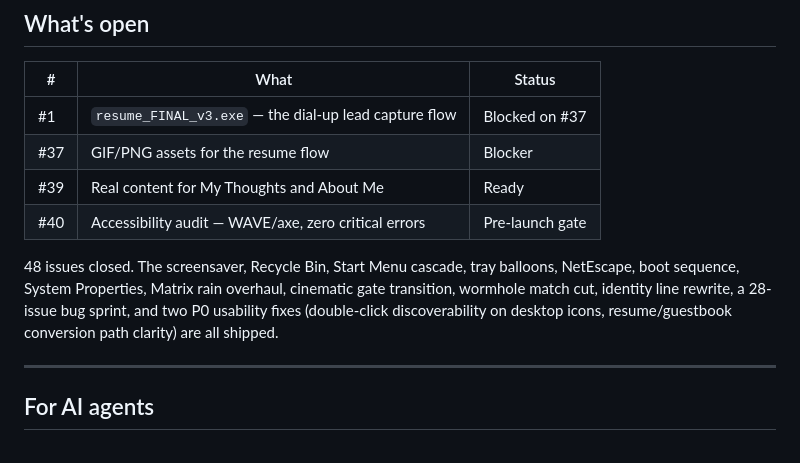
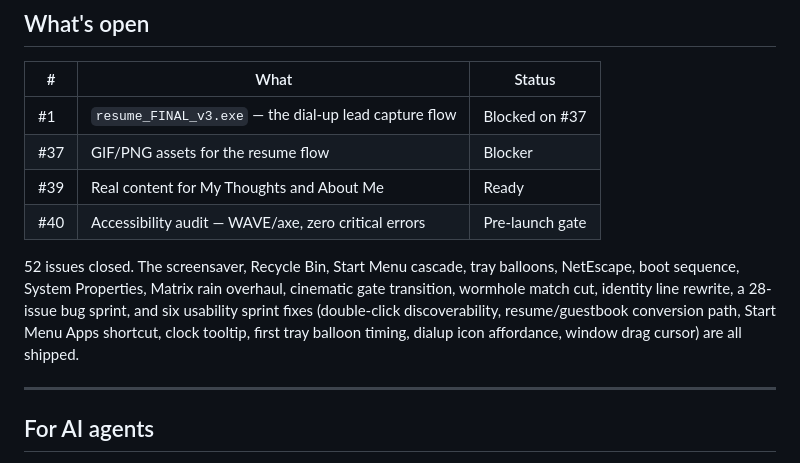
Before and after one commit to iamatsushi/atsushis-pc, a Markdown page: README.md, the part around the change. Rendered like a GitHub page.

Commit message:
docs: update README issue count and usability sprint summary

```diff
--- a/README.md
+++ b/README.md
@@ -86,7 +86,7 @@ git pull origin main
 | #39 | Real content for My Thoughts and About Me | Ready |
 | #40 | Accessibility audit — WAVE/axe, zero critical errors | Pre-launch gate |
 
-48 issues closed. The screensaver, Recycle Bin, Start Menu cascade, tray balloons, NetEscape, boot sequence, System Properties, Matrix rain overhaul, cinematic gate transition, wormhole match cut, identity line rewrite, a 28-issue bug sprint, and two P0 usability fixes (double-click discoverability on desktop icons, resume/guestbook conversion path clarity) are all shipped.
+52 issues closed. The screensaver, Recycle Bin, Start Menu cascade, tray balloons, NetEscape, boot sequence, System Properties, Matrix rain overhaul, cinematic gate transition, wormhole match cut, identity line rewrite, a 28-issue bug sprint, and six usability sprint fixes (double-click discoverability, resume/guestbook conversion path, Start Menu Apps shortcut, clock tooltip, first tray balloon timing, dialup icon affordance, window drag cursor) are all shipped.
 
 ---
 
```
